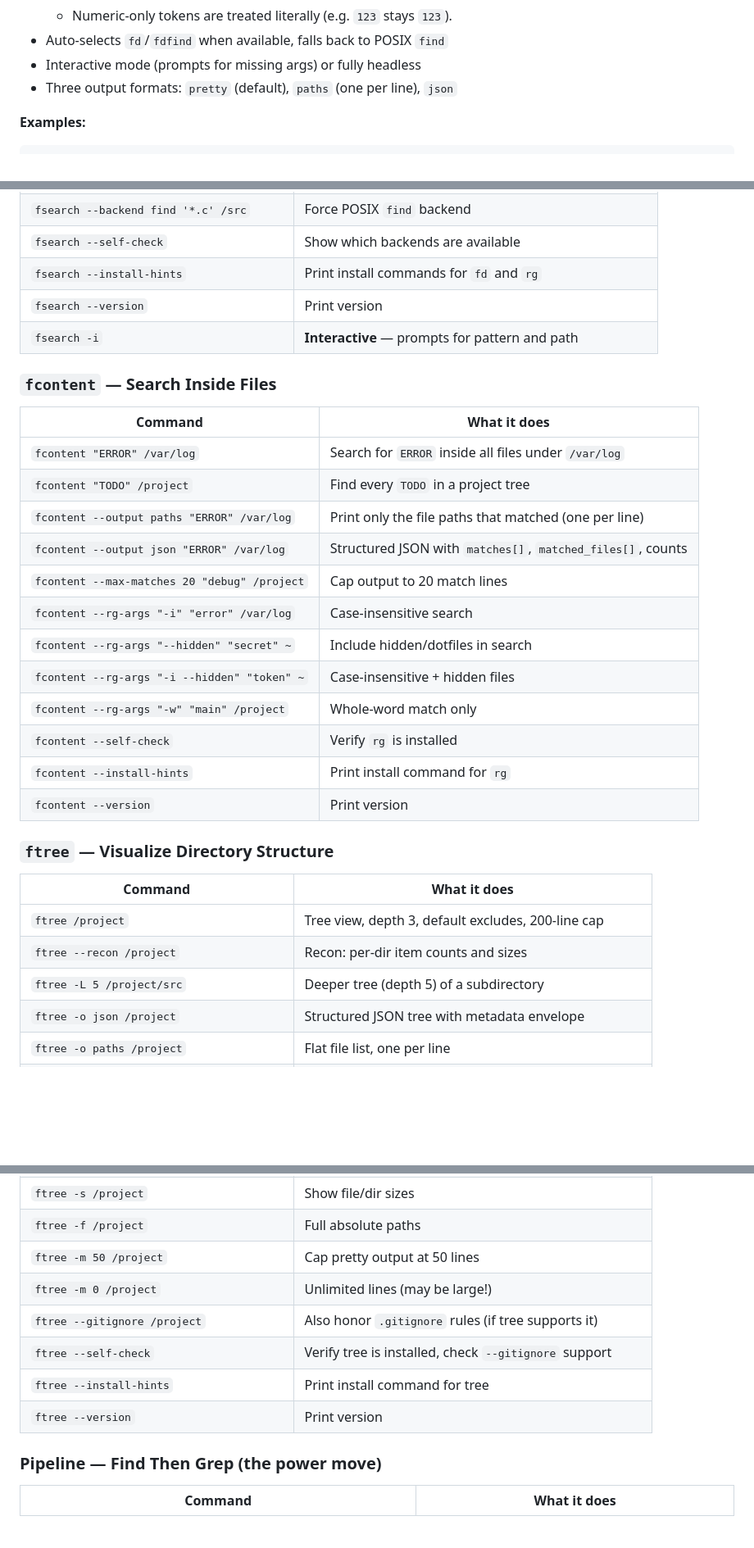
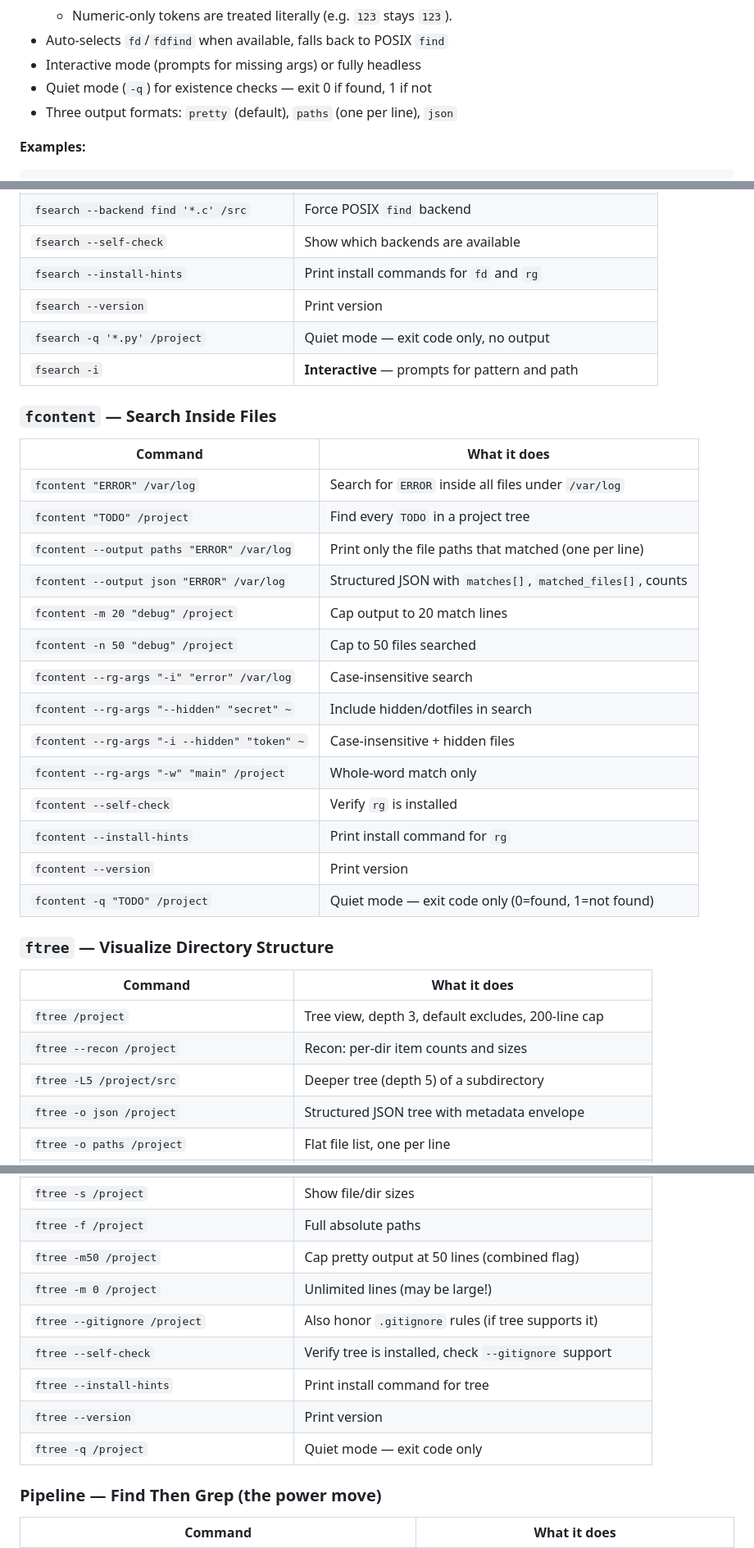
Before and after one commit to lliWcWill/fsuite, a Markdown page: README.md, 3 parts joined by grey strips. Shown at 82% size. Rendered like a GitHub page; blank space fills up the shorter version.

```diff
--- a/README.md
+++ b/README.md
@@ -153,6 +153,7 @@ fsearch [OPTIONS] <pattern_or_ext> [path]
   - Numeric-only tokens are treated literally (e.g. `123` stays `123`).
 - Auto-selects `fd`/`fdfind` when available, falls back to POSIX `find`
 - Interactive mode (prompts for missing args) or fully headless
+- Quiet mode (`-q`) for existence checks — exit 0 if found, 1 if not
 - Three output formats: `pretty` (default), `paths` (one per line), `json`
 
 **Examples:**
@@ -415,6 +418,7 @@ Copy-paste ready. Every command runs headless (no prompts, no TTY needed) unless
 | `fsearch --self-check` | Show which backends are available |
 | `fsearch --install-hints` | Print install commands for `fd` and `rg` |
 | `fsearch --version` | Print version |
+| `fsearch -q '*.py' /project` | Quiet mode — exit code only, no output |
 | `fsearch -i` | **Interactive** — prompts for pattern and path |
 
 ### `fcontent` — Search Inside Files
@@ -425,7 +429,8 @@ Copy-paste ready. Every command runs headless (no prompts, no TTY needed) unless
 | `fcontent "TODO" /project` | Find every `TODO` in a project tree |
 | `fcontent --output paths "ERROR" /var/log` | Print only the file paths that matched (one per line) |
 | `fcontent --output json "ERROR" /var/log` | Structured JSON with `matches[]`, `matched_files[]`, counts |
-| `fcontent --max-matches 20 "debug" /project` | Cap output to 20 match lines |
+| `fcontent -m 20 "debug" /project` | Cap output to 20 match lines |
+| `fcontent -n 50 "debug" /project` | Cap to 50 files searched |
 | `fcontent --rg-args "-i" "error" /var/log` | Case-insensitive search |
 | `fcontent --rg-args "--hidden" "secret" ~` | Include hidden/dotfiles in search |
 | `fcontent --rg-args "-i --hidden" "token" ~` | Case-insensitive + hidden files |
@@ -433,6 +438,7 @@ Copy-paste ready. Every command runs headless (no prompts, no TTY needed) unless
 | `fcontent --self-check` | Verify `rg` is installed |
 | `fcontent --install-hints` | Print install command for `rg` |
 | `fcontent --version` | Print version |
+| `fcontent -q "TODO" /project` | Quiet mode — exit code only (0=found, 1=not found) |
 
 ### `ftree` — Visualize Directory Structure
 
@@ -440,7 +446,7 @@ Copy-paste ready. Every command runs headless (no prompts, no TTY needed) unless
 |---------|-------------|
 | `ftree /project` | Tree view, depth 3, default excludes, 200-line cap |
 | `ftree --recon /project` | Recon: per-dir item counts and sizes |
-| `ftree -L 5 /project/src` | Deeper tree (depth 5) of a subdirectory |
+| `ftree -L5 /project/src` | Deeper tree (depth 5) of a subdirectory |
 | `ftree -o json /project` | Structured JSON tree with metadata envelope |
 | `ftree -o paths /project` | Flat file list, one per line |
 | `ftree --recon -o json /project` | Recon JSON: agent-parseable per-dir inventory |
@@ -454,12 +460,13 @@ Copy-paste ready. Every command runs headless (no prompts, no TTY needed) unless
 | `ftree -d /project` | Directories only |
 | `ftree -s /project` | Show file/dir sizes |
 | `ftree -f /project` | Full absolute paths |
-| `ftree -m 50 /project` | Cap pretty output at 50 lines |
+| `ftree -m50 /project` | Cap pretty output at 50 lines (combined flag) |
 | `ftree -m 0 /project` | Unlimited lines (may be large!) |
 | `ftree --gitignore /project` | Also honor `.gitignore` rules (if tree supports it) |
 | `ftree --self-check` | Verify tree is installed, check `--gitignore` support |
 | `ftree --install-hints` | Print install command for tree |
 | `ftree --version` | Print version |
+| `ftree -q /project` | Quiet mode — exit code only |
 
 ### Pipeline — Find Then Grep (the power move)
 
```
Also changed, not shown: other parts of README.md (+21 -4 lines).
